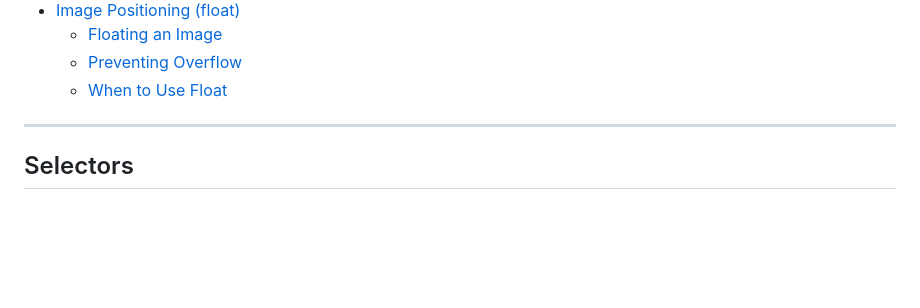
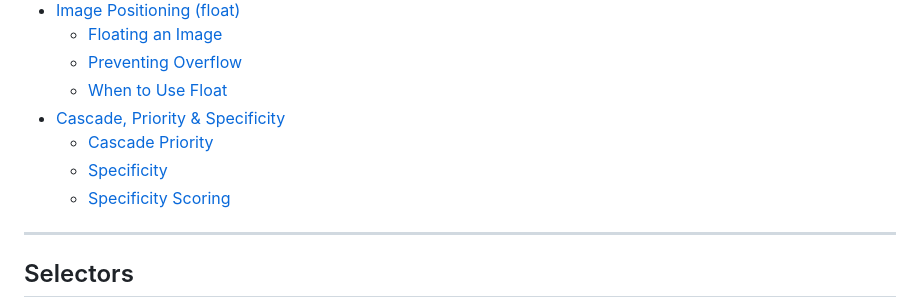
Before and after one commit to JoshPewtress/web-development-mastercourse, a Markdown page: CORECSS/README.md, the part around one of its changes. Drawn GitHub-style; blank space fills up the shorter version.

Commit message:
feat: update README with Cascade Priority

```diff
--- a/CORECSS/README.md
+++ b/CORECSS/README.md
@@ -43,6 +43,10 @@ CSS information and best practices while following the "Web Development Masterco
     - [Floating an Image](#floating-an-image)
     - [Preventing Overflow](#preventing-overflow)
     - [When to Use Float](#when-to-use-float)
+- [Cascade, Priority & Specificity](#cascade-priority--specificity)
+    - [Cascade Priority](#cascade-priority-source-order)
+    - [Specificity](#specificity)
+    - [Specificity Scoring](#specificity-scoring)
 
 ---
 
```
Also changed, not shown: other parts of CORECSS/README.md (+71 -0 lines).
